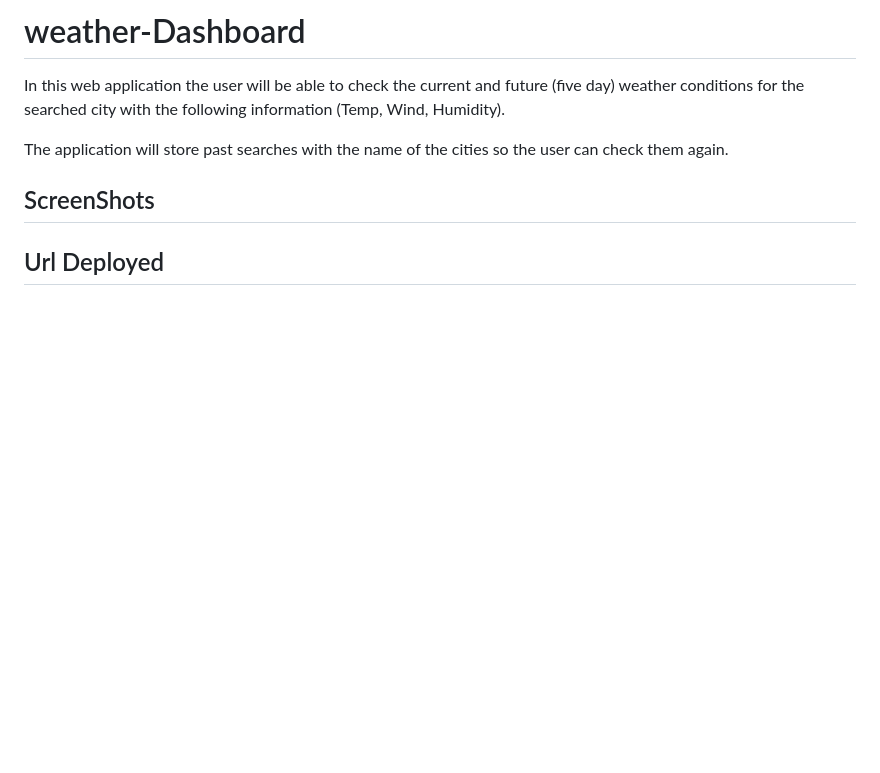
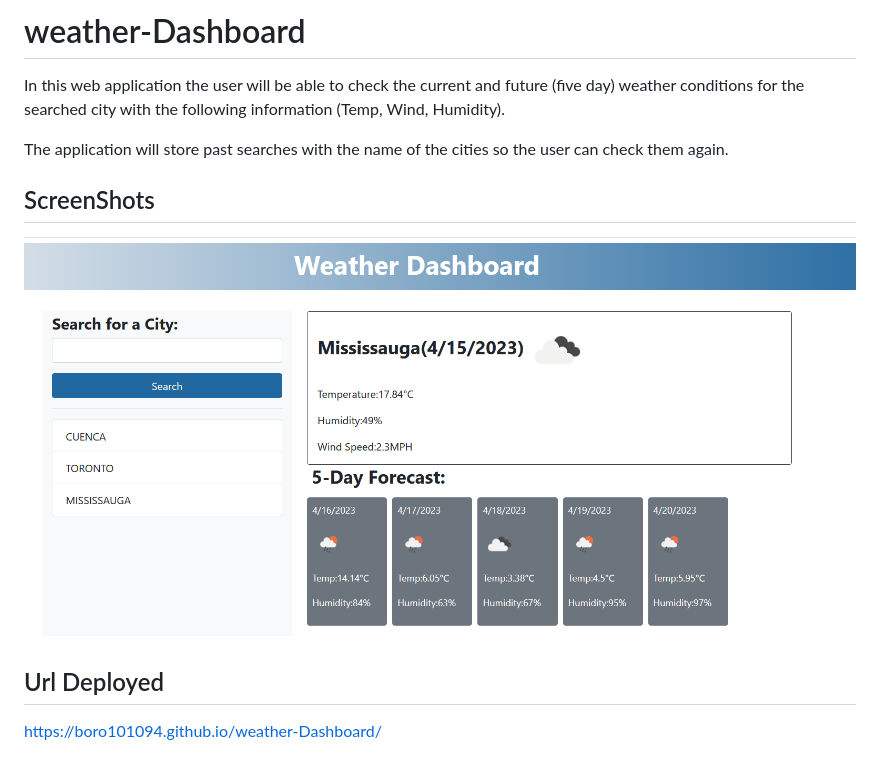
Before and after one commit to boro101094/weather-Dashboard, a Markdown page: README.md, the part around the change. GitHub-like rendering; pictures changed too: assets/img/screenShot.png (added); blank space fills up the shorter version.

Commit message:
second and final draft for Readme File added: url deployed screen shots

```diff
--- a/README.md
+++ b/README.md
@@ -5,6 +5,8 @@ The application will store past searches with the name of the cities so the user
 
 
 ## ScreenShots
-
+![](/assets/img/screenShot.png)
 
 ## Url Deployed
+
+https://boro101094.github.io/weather-Dashboard/
```
